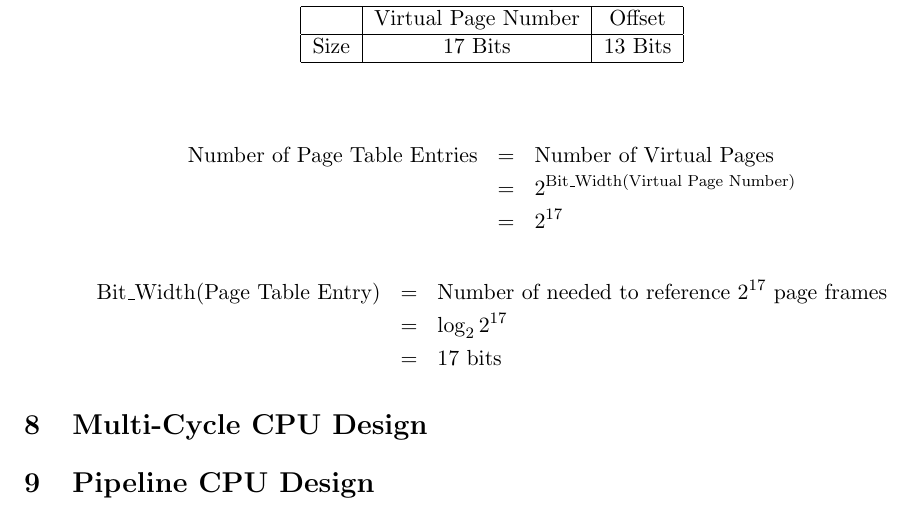
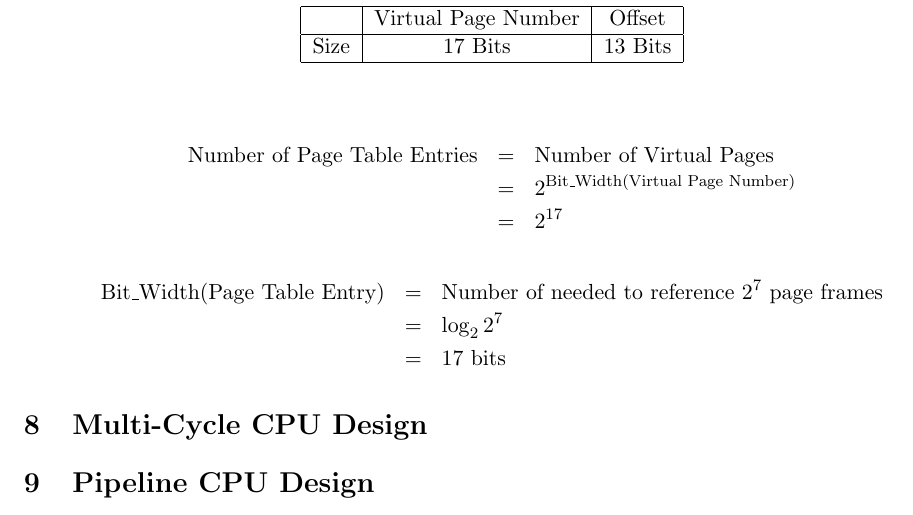
Before and after one commit to DavisCSClub/ECS154A, a LaTeX document (StudyGuide/main.tex): part of page 21 of 21, cut so that both start at the same text. Compiled offline with pdfLaTeX.

Commit message:
Number bits needed to reference 2^7 page frames not 2^17}

```diff
--- a/StudyGuide/main.tex
+++ b/StudyGuide/main.tex
@@ -1082,8 +1082,8 @@ Virtually addressed caches provide lower access times, but on context-switches w
 		&=& 2^{17}
 \end{eqnarray*}
 \begin{eqnarray*}
-	\text{Bit\_Width(Page Table Entry)} &=& \text{Number of needed to reference } 2^{17} \text{ page frames}\\
-	&=& \log_2 2^{17}\\
+	\text{Bit\_Width(Page Table Entry)} &=& \text{Number of needed to reference } 2^{7} \text{ page frames}\\
+	&=& \log_2 2^{7}\\
 	&=& 17 \text{ bits}
 \end{eqnarray*}
 \section{Multi-Cycle CPU Design}
```
Also changed, not shown: StudyGuide/main.pdf.
